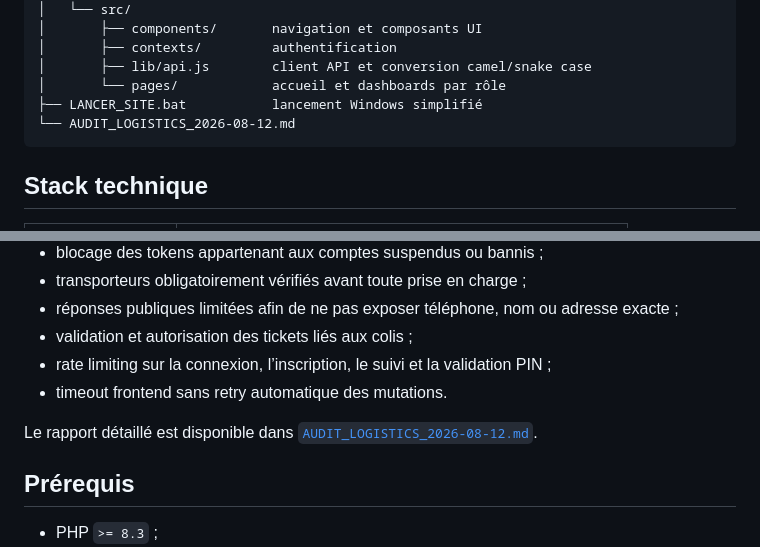
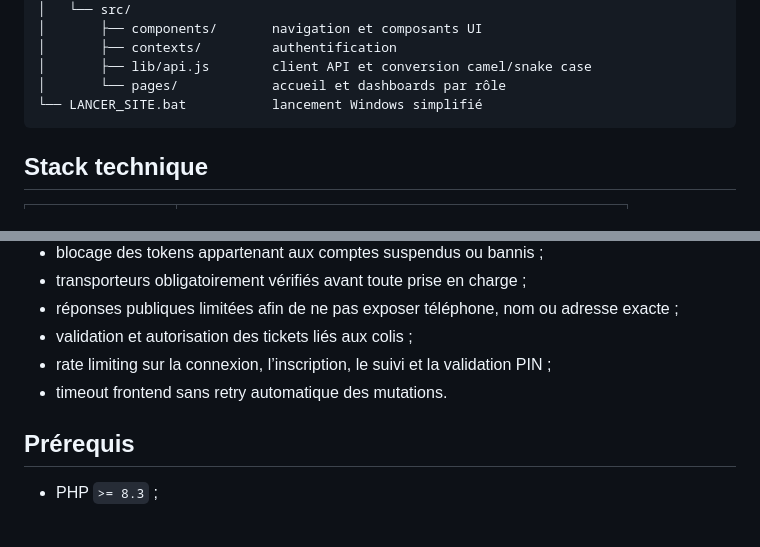
Before and after one commit to Seef590/logistics, a Markdown page: README.md, 2 parts joined by grey strips. Drawn GitHub-style; blank space fills up the shorter version.

````diff
--- a/README.md
+++ b/README.md
@@ -81,8 +81,7 @@ logistics/
 │       ├── contexts/         authentification
 │       ├── lib/api.js        client API et conversion camel/snake case
 │       └── pages/            accueil et dashboards par rôle
-├── LANCER_SITE.bat           lancement Windows simplifié
-└── AUDIT_LOGISTICS_2026-08-12.md
+└── LANCER_SITE.bat           lancement Windows simplifié
 ```
 
 ## Stack technique
@@ -107,8 +106,6 @@ logistics/
 - validation et autorisation des tickets liés aux colis ;
 - rate limiting sur la connexion, l’inscription, le suivi et la validation PIN ;
 - timeout frontend sans retry automatique des mutations.
-
-Le rapport détaillé est disponible dans [`AUDIT_LOGISTICS_2026-08-12.md`](./AUDIT_LOGISTICS_2026-08-12.md).
 
 ## Prérequis
 
````
Also changed, not shown: AUDIT_LOGISTICS_2026-08-12.md (deleted, +0 -220 lines), TEST_REPORT.md (deleted, +0 -85 lines).
